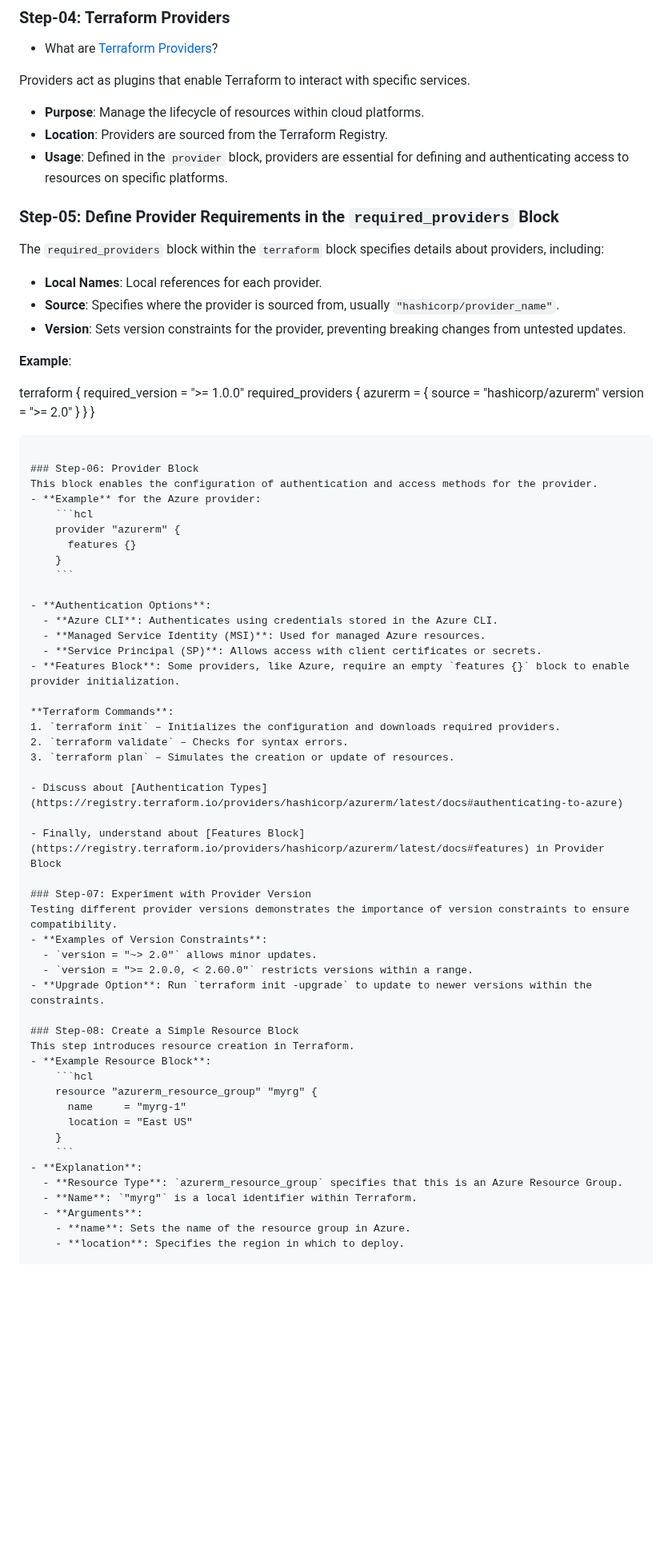
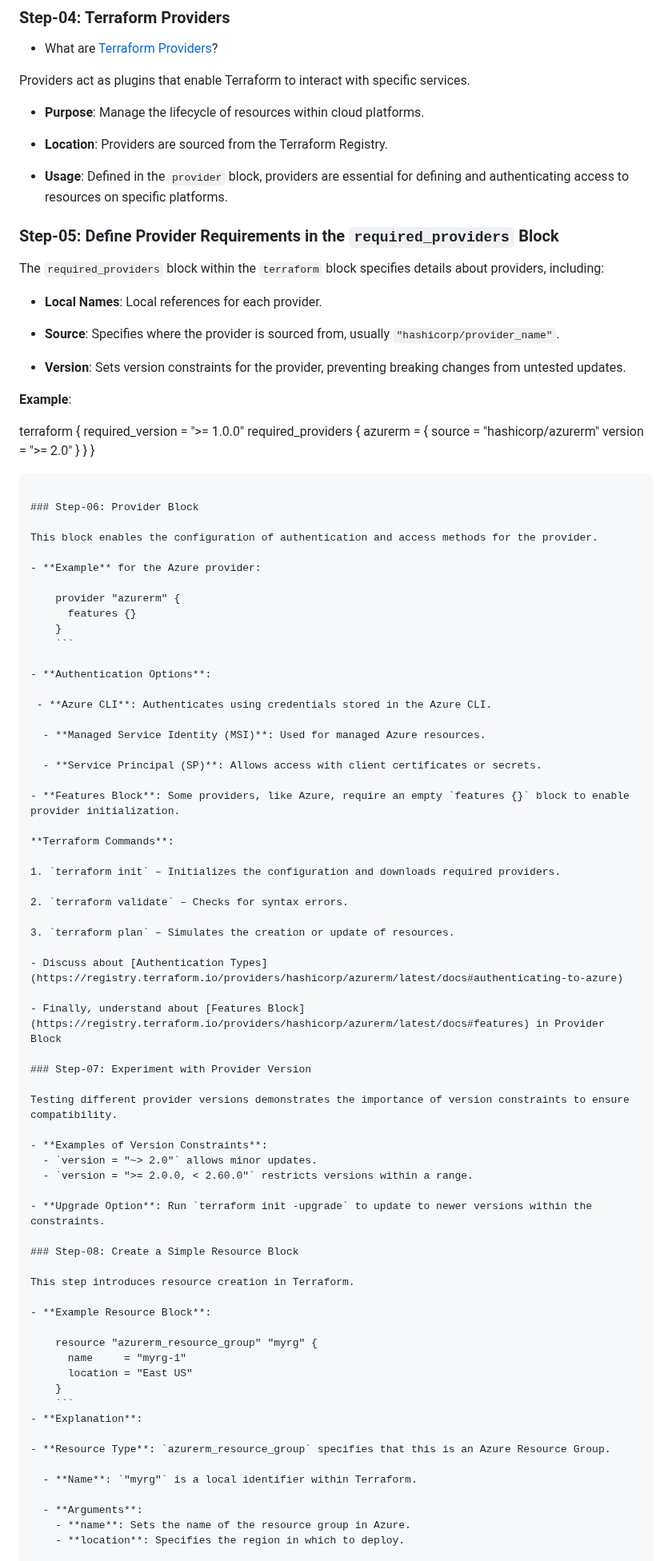
Before and after one commit to ankitnewjobs/Terraform, a Markdown page: Day:- 05 Terraform-Provider-Resource-Block-Basics/Readme.md, the part around one of its changes. Shown at 80% size. GitHub-like rendering; blank space fills up the shorter version.

````diff
--- a/Day:- 05 Terraform-Provider-Resource-Block-Basics/Readme.md
+++ b/Day:- 05 Terraform-Provider-Resource-Block-Basics/Readme.md
@@ -51,14 +67,21 @@ This step demonstrates how version constraints work in the `terraform` block.
 - What are [Terraform Providers](https://www.terraform.io/docs/language/providers/configuration.html)?
 
 Providers act as plugins that enable Terraform to interact with specific services.
+
 - **Purpose**: Manage the lifecycle of resources within cloud platforms.
+
 - **Location**: Providers are sourced from the Terraform Registry.
+
 - **Usage**: Defined in the `provider` block, providers are essential for defining and authenticating access to resources on specific platforms.
 
 ### Step-05: Define Provider Requirements in the `required_providers` Block
+
 The `required_providers` block within the `terraform` block specifies details about providers, including:
+
 - **Local Names**: Local references for each provider.
+
 - **Source**: Specifies where the provider is sourced from, usually `"hashicorp/provider_name"`.
+
 - **Version**: Sets version constraints for the provider, preventing breaking changes from untested updates.
 
 **Example**:
@@ -75,23 +98,32 @@ terraform {
 ```
 
 ### Step-06: Provider Block
+
 This block enables the configuration of authentication and access methods for the provider.
+
 - **Example** for the Azure provider:
-    ```hcl
+
     provider "azurerm" {
       features {}
     }
     ```
 
 - **Authentication Options**:
-  - **Azure CLI**: Authenticates using credentials stored in the Azure CLI.
+
+ - **Azure CLI**: Authenticates using credentials stored in the Azure CLI.
+
   - **Managed Service Identity (MSI)**: Used for managed Azure resources.
+
   - **Service Principal (SP)**: Allows access with client certificates or secrets.
+
 - **Features Block**: Some providers, like Azure, require an empty `features {}` block to enable provider initialization.
 
 **Terraform Commands**:
+
 1. `terraform init` – Initializes the configuration and downloads required providers.
+
 2. `terraform validate` – Checks for syntax errors.
+
 3. `terraform plan` – Simulates the creation or update of resources.
 
 - Discuss about [Authentication Types](https://registry.terraform.io/providers/hashicorp/azurerm/latest/docs#authenticating-to-azure)
@@ -99,24 +131,32 @@ This block enables the configuration of authentication and access methods for th
 - Finally, understand about [Features Block](https://registry.terraform.io/providers/hashicorp/azurerm/latest/docs#features) in Provider Block
 
 ### Step-07: Experiment with Provider Version
+
 Testing different provider versions demonstrates the importance of version constraints to ensure compatibility.
+
 - **Examples of Version Constraints**:
   - `version = "~> 2.0"` allows minor updates.
   - `version = ">= 2.0.0, < 2.60.0"` restricts versions within a range.
+
 - **Upgrade Option**: Run `terraform init -upgrade` to update to newer versions within the constraints.
 
 ### Step-08: Create a Simple Resource Block
+
 This step introduces resource creation in Terraform.
+
 - **Example Resource Block**:
-    ```hcl
+
     resource "azurerm_resource_group" "myrg" {
       name     = "myrg-1"
       location = "East US"
     }
     ```
 - **Explanation**:
-  - **Resource Type**: `azurerm_resource_group` specifies that this is an Azure Resource Group.
+
+- **Resource Type**: `azurerm_resource_group` specifies that this is an Azure Resource Group.
+
   - **Name**: `"myrg"` is a local identifier within Terraform.
+
   - **Arguments**:
     - **name**: Sets the name of the resource group in Azure.
     - **location**: Specifies the region in which to deploy.
````
Also changed, not shown: other parts of Day:- 05 Terraform-Provider-Resource-Block-Basics/Readme.md (+24 -1 lines).
